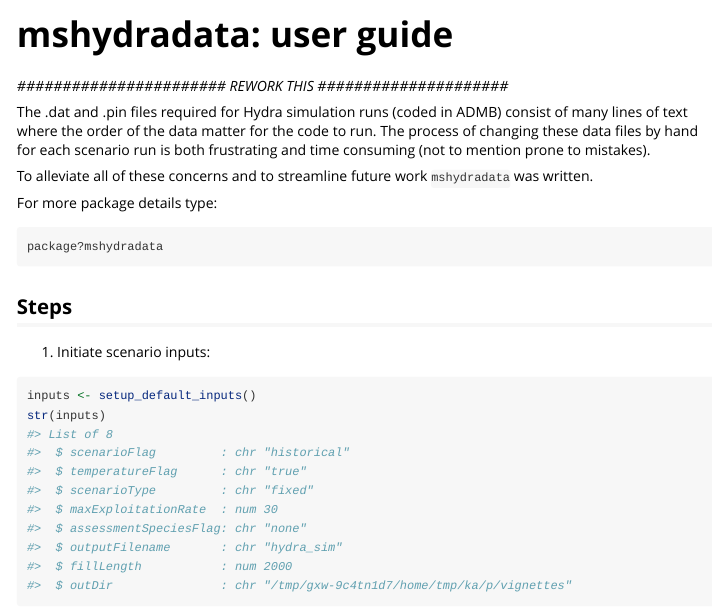
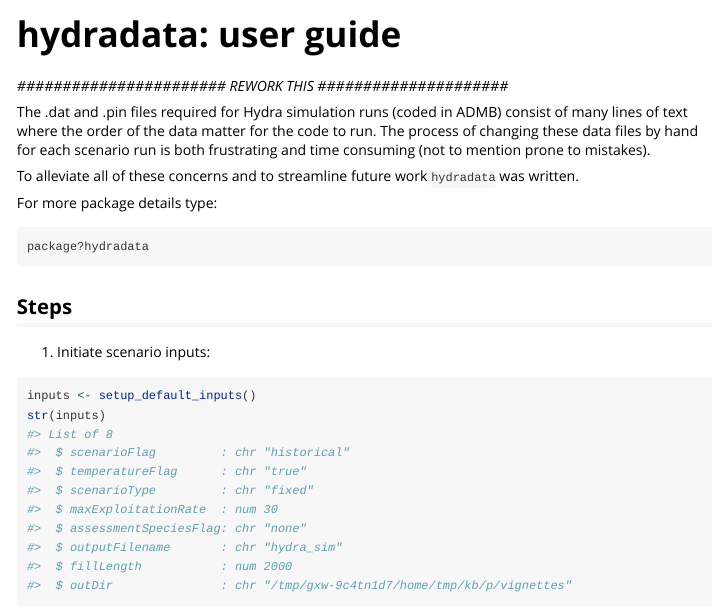
Before and after one commit to NOAA-EDAB/hydradata, an R Markdown document (vignettes/user_guide.Rmd): the page in a window 1100 px wide, from its top. Rendered offline with R 4.5, knitr and Pandoc, with nearby package versions.

Commit message:
update to hydradata

````diff
--- a/vignettes/user_guide.Rmd
+++ b/vignettes/user_guide.Rmd
@@ -1,5 +1,5 @@
 ---
-title: "mshydradata: user guide"
+title: "hydradata: user guide"
 output: rmarkdown::html_vignette
 vignette: >
   %\VignetteIndexEntry{Vignette Title}
@@ -9,18 +9,18 @@ vignette: >
 
 ```{r setup, include = FALSE}
 knitr::opts_chunk$set(collapse = TRUE,comment = "#>")
-library(mshydradata)
+library(hydradata)
 ```
 
 *####################### REWORK THIS #####################*
 
 The .dat and .pin files required for Hydra simulation runs (coded in ADMB) consist of many lines of text where the order of the data matter for the code to run. The process of changing these data files by hand for each scenario run is both frustrating and time consuming (not to mention prone to mistakes).
 
-To alleviate all of these concerns and to streamline future work `mshydradata` was written.
+To alleviate all of these concerns and to streamline future work `hydradata` was written.
 
 For more package details type:
 ``` {r echo = TRUE,eval=FALSE}
-package?mshydradata
+package?hydradata
 ```
 
 ## Steps
````
Also changed, not shown: R/create_documentation.R (+1 -1 lines), R/plot_data_inputs.R (+1 -1 lines), vignettes/user_guide.R (+2 -2 lines), README.md, 2 other files.
